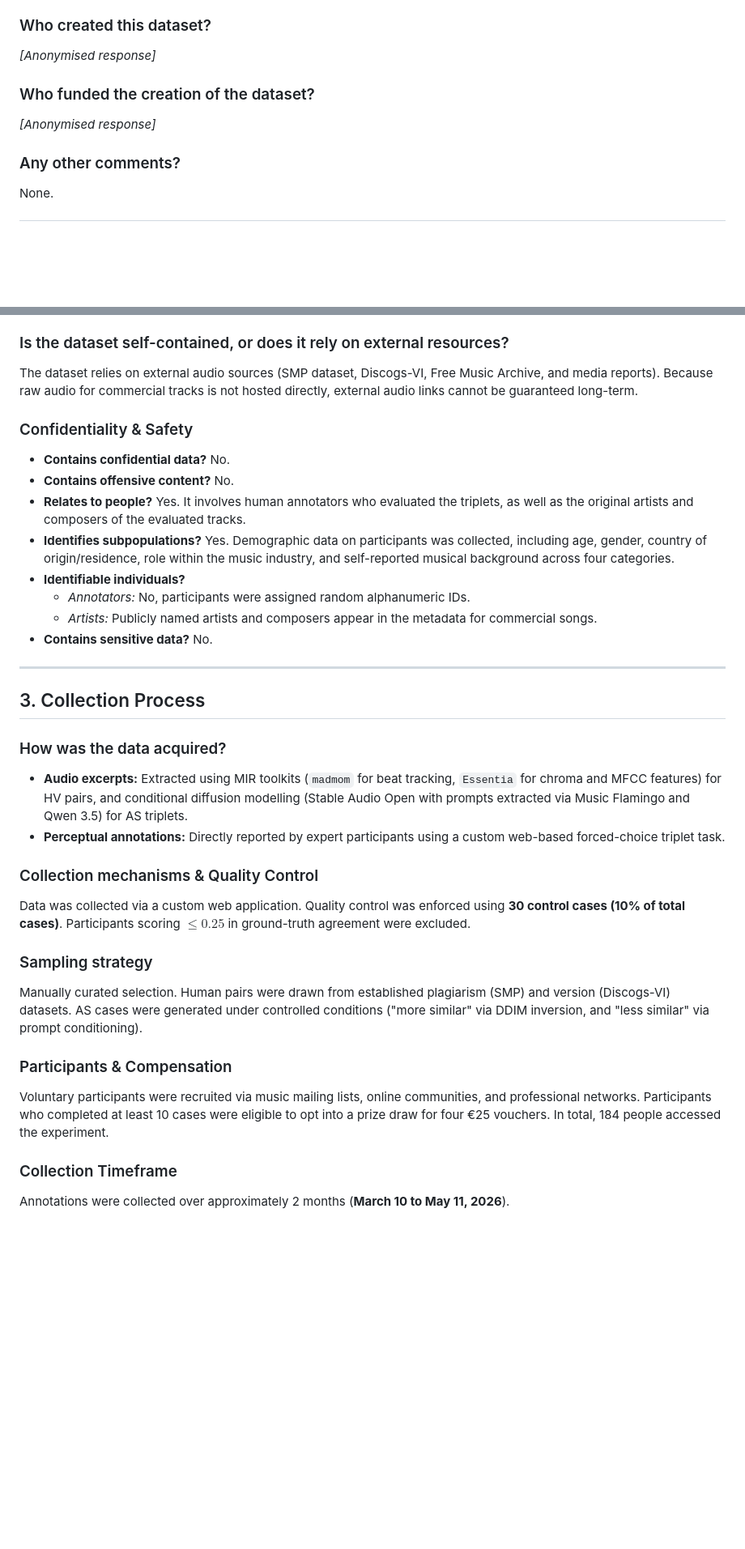
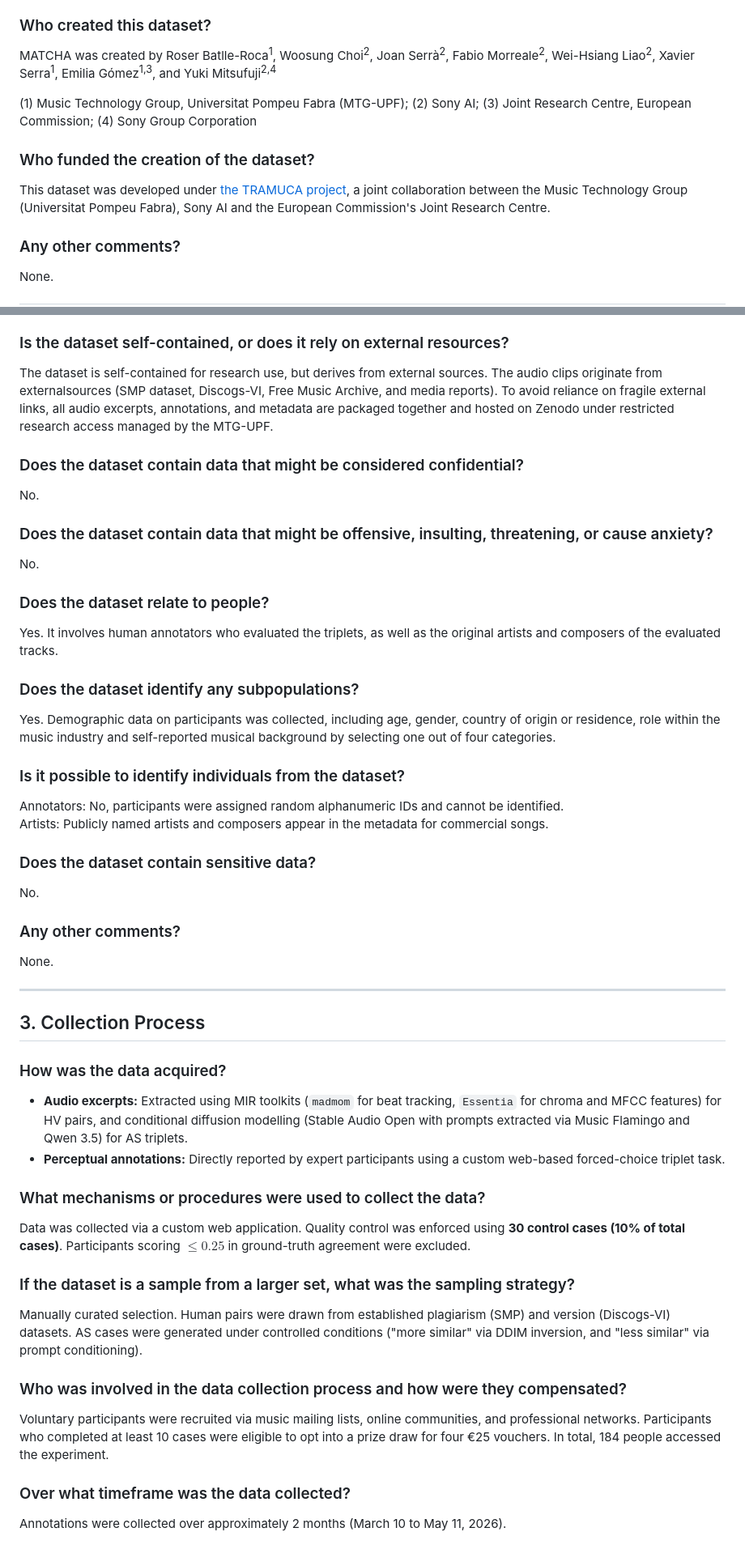
Before and after one commit to roserbatlleroca/matcha, a Markdown page: metadata/MATCHA_datasheet.md, 2 parts joined by grey strips. Shown at 81% size. GitHub-like rendering; blank space fills up the shorter version.

```diff
--- a/metadata/MATCHA_datasheet.md
+++ b/metadata/MATCHA_datasheet.md
@@ -10,10 +10,12 @@ Documented in accordance with the *Datasheets for Datasets* framework ([Gebru et
 The MATCHA dataset was created to support the evaluation of attribute-level musical similarity and assess the alignment between human perception and computational similarity metrics in the context of music replication assessment (e.g., AI-generated music, cover songs, plagiarism). It addresses the gap where human judgments across distinct musical attributes (melody, harmony, rhythm, voice, timbre) remain underexplored.
 
 ### Who created this dataset?
-*[Anonymised response]*
+MATCHA was created by Roser Batlle-Roca<sup>1</sup>, Woosung Choi<sup>2</sup>, Joan Serrà<sup>2</sup>, Fabio Morreale<sup>2</sup>, Wei-Hsiang Liao<sup>2</sup>, Xavier Serra<sup>1</sup>, Emilia Gómez<sup>1,3</sup>, and Yuki Mitsufuji<sup>2,4</sup>
+
+(1) Music Technology Group, Universitat Pompeu Fabra (MTG-UPF); (2) Sony AI; (3) Joint Research Centre, European Commission; (4) Sony Group Corporation
 
 ### Who funded the creation of the dataset?
-*[Anonymised response]*
+This dataset was developed under [the TRAMUCA project](https://www.upf.edu/web/mtg/ongoing-projects/-/asset_publisher/DneGVrJZ7tmE/content/transparency-in-music-creation-algorithms/maximized), a joint collaboration between the Music Technology Group (Universitat Pompeu Fabra), Sony AI and the European Commission's Joint Research Centre.
 
 ### Any other comments?
 None.
@@ -65,17 +69,30 @@ No explicit training/validation/testing splits are provided, as the dataset is i
 * The AS subset exhibited high perceptual ambiguity due to acoustic artifacts introduced during diffusion generation, leading to near-chance agreement among raters and high selection rates of *Neither* (52% to 64%).
 
 ### Is the dataset self-contained, or does it rely on external resources?
-The dataset relies on external audio sources (SMP dataset, Discogs-VI, Free Music Archive, and media reports). Because raw audio for commercial tracks is not hosted directly, external audio links cannot be guaranteed long-term.
+The dataset is self-contained for research use, but derives from external sources. The audio clips originate from externalsources (SMP dataset, Discogs-VI, Free Music Archive, and media reports). To avoid reliance on fragile external links, all audio excerpts, annotations, and metadata are packaged together and hosted on Zenodo under restricted research access managed by the MTG-UPF.
 
-### Confidentiality & Safety
-* **Contains confidential data?** No.
-* **Contains offensive content?** No.
-* **Relates to people?** Yes. It involves human annotators who evaluated the triplets, as well as the original artists and composers of the evaluated tracks.
-* **Identifies subpopulations?** Yes. Demographic data on participants was collected, including age, gender, country of origin/residence, role within the music industry, and self-reported musical background across four categories.
-* **Identifiable individuals?**
-  * *Annotators:* No, participants were assigned random alphanumeric IDs.
-  * *Artists:* Publicly named artists and composers appear in the metadata for commercial songs.
-* **Contains sensitive data?** No.
+### Does the dataset contain data that might be considered confidential?
+No.
+
+### Does the dataset contain data that might be offensive, insulting, threatening, or cause anxiety?
+No.
+
+### Does the dataset relate to people?
+Yes. It involves human annotators who evaluated the triplets, as well as the original artists and composers of the evaluated tracks.
+
+### Does the dataset identify any subpopulations?
+Yes. Demographic data on participants was collected, including age, gender, country of origin or residence, role within the music industry and self-reported musical background by selecting one out of four categories.
+
+### Is it possible to identify individuals from the dataset?
+Annotators: No, participants were assigned random alphanumeric IDs and cannot be identified.
+Artists: Publicly named artists and composers appear in the metadata for commercial songs.
+
+### Does the dataset contain sensitive data?
+No.
+
+### Any other comments?
+None.
+
 
 ---
 
@@ -85,15 +102,15 @@ The dataset relies on external audio sources (SMP dataset, Discogs-VI, Free Musi
 * **Audio excerpts:** Extracted using MIR toolkits (`madmom` for beat tracking, `Essentia` for chroma and MFCC features) for HV pairs, and conditional diffusion modelling (Stable Audio Open with prompts extracted via Music Flamingo and Qwen 3.5) for AS triplets.
 * **Perceptual annotations:** Directly reported by expert participants using a custom web-based forced-choice triplet task.
 
-### Collection mechanisms & Quality Control
+### What mechanisms or procedures were used to collect the data?
 Data was collected via a custom web application. Quality control was enforced using **30 control cases (10% of total cases)**. Participants scoring $\le 0.25$ in ground-truth agreement were excluded.
 
-### Sampling strategy
+### If the dataset is a sample from a larger set, what was the sampling strategy?
 Manually curated selection. Human pairs were drawn from established plagiarism (SMP) and version (Discogs-VI) datasets. AS cases were generated under controlled conditions ("more similar" via DDIM inversion, and "less similar" via prompt conditioning).
 
-### Participants & Compensation
+### Who was involved in the data collection process and how were they compensated?
 Voluntary participants were recruited via music mailing lists, online communities, and professional networks. Participants who completed at least 10 cases were eligible to opt into a prize draw for four €25 vouchers. In total, 184 people accessed the experiment.
 
-### Collection Timeframe
-Annotations were collected over approximately 2 months (**March 10 to May 11, 2026**).
+### Over what timeframe was the data collected?
+Annotations were collected over approximately 2 months (March 10 to May 11, 2026).
 
```
Also changed, not shown: other parts of metadata/MATCHA_datasheet.md (+85 -26 lines).
